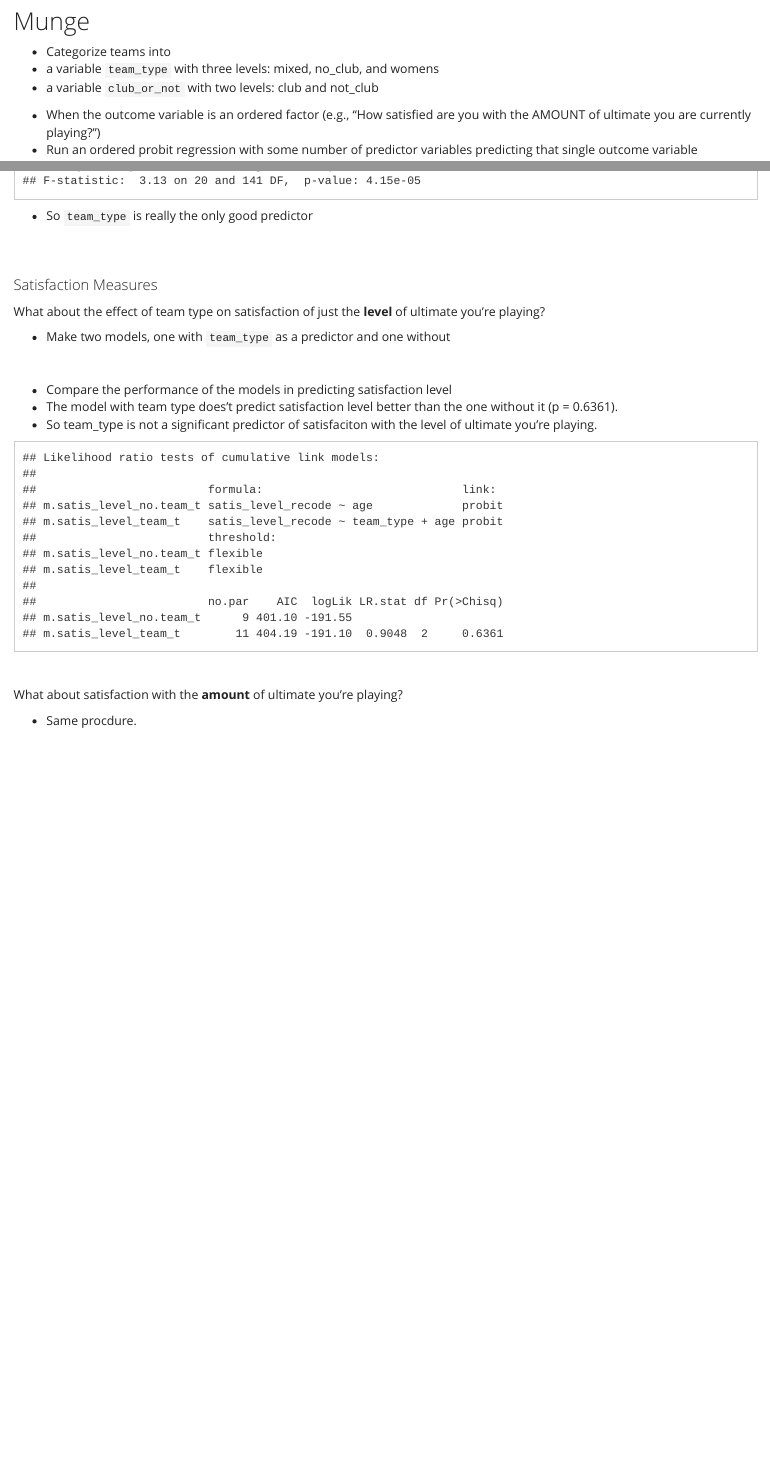
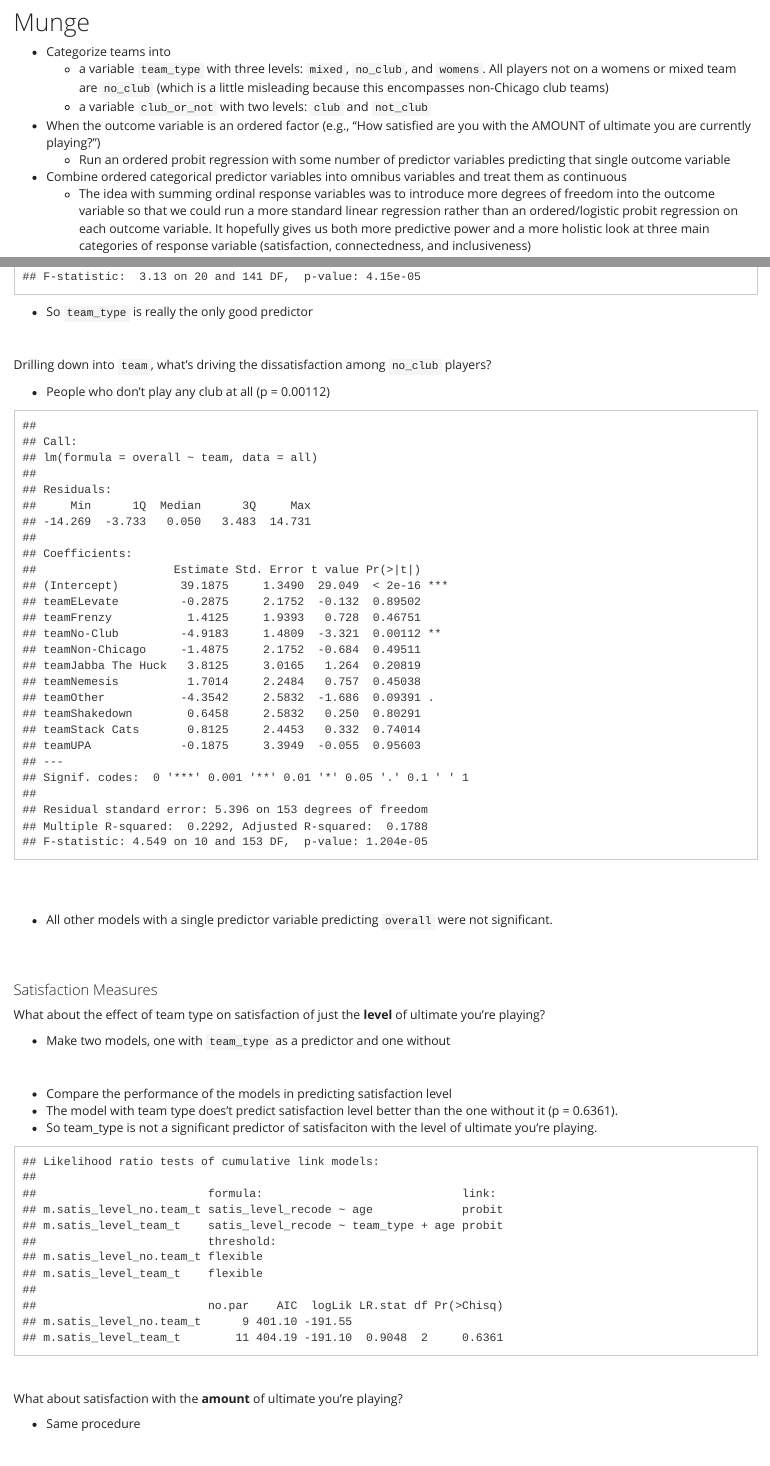
Before and after one commit to aedobbyn/women-chi-ultimate, an R Markdown document (compile.Rmd): the page in a window 1100 px wide, from 1690 px down before the commit and from 1540 px down after it, so that both start at the same text, and a second part further down, joined at a grey line. The pictures show the output file compile.html that the author committed with the source, opened offline.

Commit message:
add line about all other models with one predictor not being significant. other minor changes

````diff
--- a/compile.Rmd
+++ b/compile.Rmd
@@ -56,15 +56,15 @@ source("./munge.R")
 ```
 
 * Categorize teams into
-  + a variable `team_type` with three levels: mixed, no_club, and womens
-  + a variable `club_or_not` with two levels: club and not_club
+    + a variable `team_type` with three levels: `mixed`, `no_club`, and `womens`. All players not on a womens or mixed team are `no_club` (which is a little misleading because this encompasses non-Chicago club teams)
+    + a variable `club_or_not` with two levels: `club` and `not_club`
 
 * When the outcome variable is an ordered factor (e.g., "How satisfied are you with the AMOUNT of ultimate you are currently playing?")
-  + Run an ordered probit regression with some number of predictor variables
+    + Run an ordered probit regression with some number of predictor variables
 predicting that single outcome variable
 
 * Combine ordered categorical predictor variables into omnibus variables and treat them as continuous
-  + The idea with summing ordinal response variables was to introduce more degrees of freedom into the outcome variable so that we could run a more standard linear regression rather than an ordered/logistic probit regression on each outcome variable. It hopefully gives us both more predictive power and a more holistic look at three main categories of response variable (satisfaction, connectedness, and inclusiveness)
+    + The idea with summing ordinal response variables was to introduce more degrees of freedom into the outcome variable so that we could run a more standard linear regression rather than an ordered/logistic probit regression on each outcome variable. It hopefully gives us both more predictive power and a more holistic look at three main categories of response variable (satisfaction, connectedness, and inclusiveness)
 
 Caveat: while directionality is constant across different variables (i.e., 1 always = bad or disagree or whatever), there are different levels for different variables that aren't necessarily comparable. They're ordered in
 a way that makes the most sense, I think, but you could definitely argue for a different ordering.
@@ -214,6 +215,22 @@ summary(m.big)
 
 * So `team_type` is really the only good predictor
 
+<br>
+
+Drilling down into `team`, what's driving the dissatisfaction among `no_club` players?
+
+* People who don't play any club at all (p = 0.00112)
+```{r}
+m.team <- lm(overall ~
+              team,
+            data = all)
+summary(m.team)
+```
+
+<br><br>
+
+* All other models with a single predictor variable predicting `overall` were not significant.
+
 <br><br>
 
 #### Satisfaction Measures
@@ -248,7 +265,7 @@ anova(m.satis_level_team_t, m.satis_level_no.team_t)
 
 What about satisfaction with the **amount** of ultimate you're playing?
 
-* Same procdure.
+* Same procedure
 
 ```{r }
 # ------- with team_type and age predicting satis_amount_recode -------
--- a/model.R
+++ b/model.R
@@ -19,6 +19,19 @@ m.big <- lm(overall ~
             where_live,
             data = all)
 summary(m.big)
+
+# effect of just team on overall
+m.team <- lm(overall ~
+              team,
+            data = all)
+summary(m.team)
+
+# try single predictor predicting overall
+m.x <- lm(overall ~
+               team,
+             data = all)
+summary(m.x)
+
 
 # all predictors on combined satisfaction
 m.allpreds.satis <- lm(satis_combined ~
````
Also changed, not shown: munge.R (+3 -1 lines), compile.html, compile.md, cujo.jpg (added), compile.Rmd (37 more changed lines), 1 other file.
